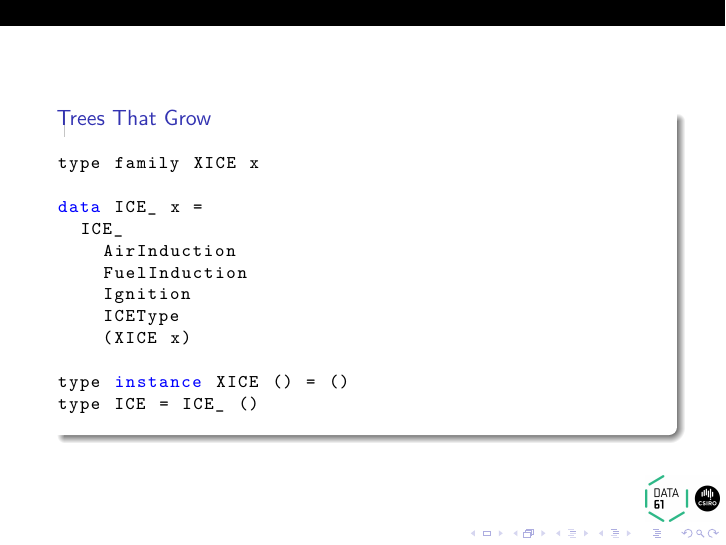
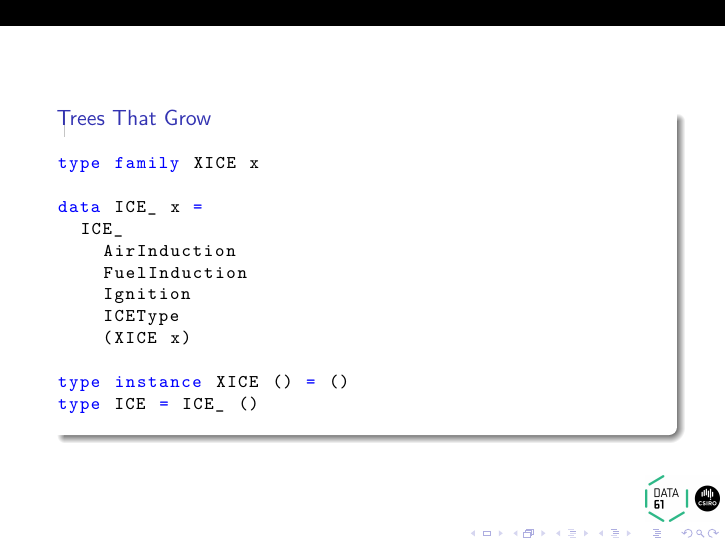
Before and after one commit to tonymorris/trees-that-grow, LaTeX slides (trees-that-grow.tex): page 21 of 45. Compiled offline with pdfLaTeX.

Commit message:
keywords

```diff
--- a/trees-that-grow.tex
+++ b/trees-that-grow.tex
@@ -116,8 +116,8 @@
   morestring=[b]',
 }
 \lstdefinelanguage{haskell}{
-  morekeywords={class,instance,where,do,data,newtype,default,deriving,module},
-  otherkeywords={<-},
+  morekeywords={class,instance,where,do,data,newtype,default,deriving,module,type,case,of,pattern,family},
+  otherkeywords={<-,->,=,|,::},
   sensitive=true,
   morecomment=[l]{--},
   morecomment=[n]{\{-}{-\}},
```
